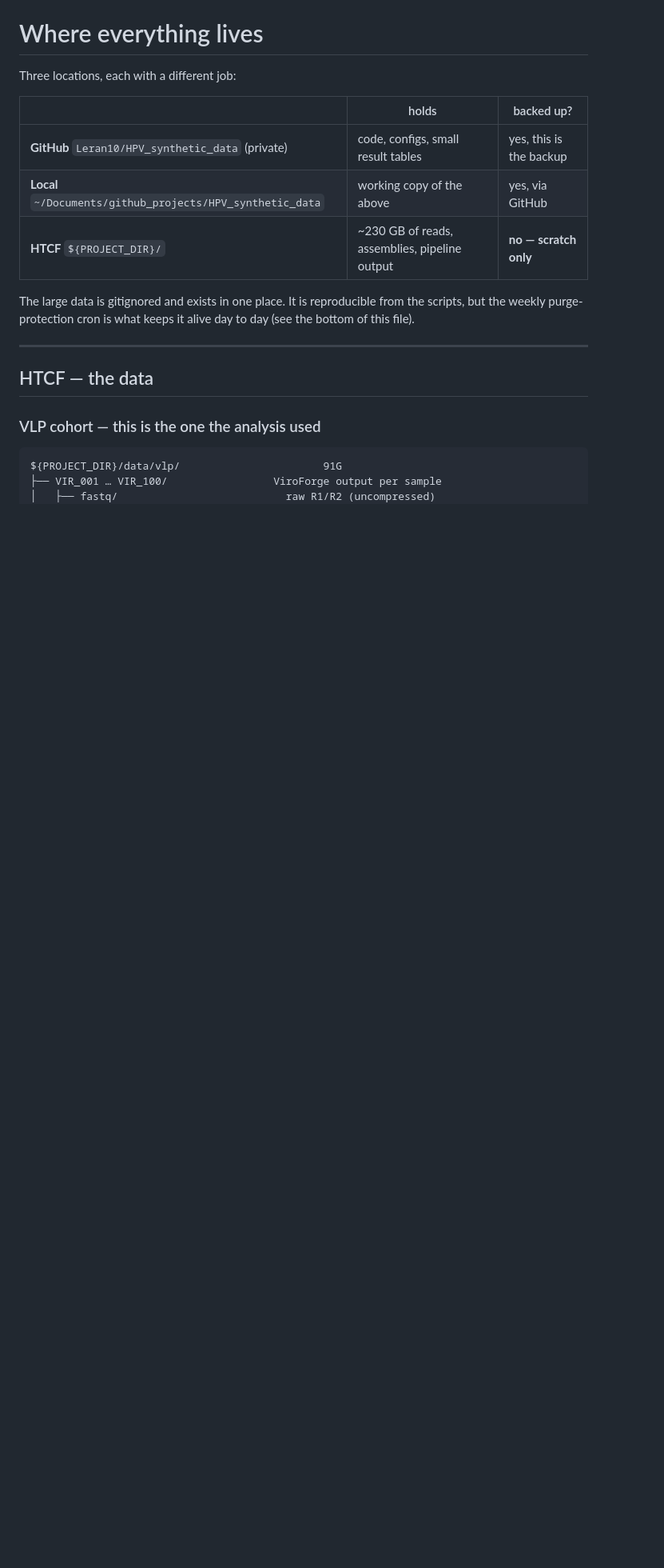
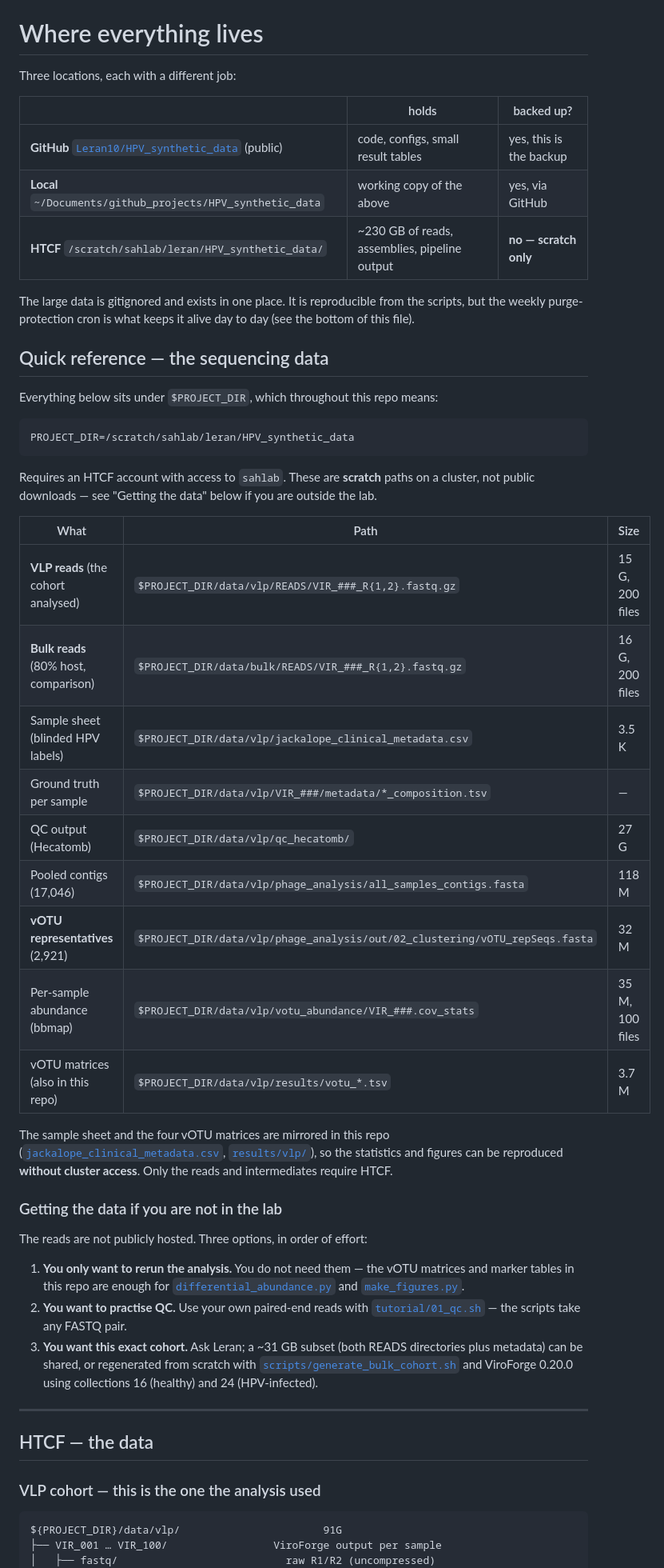
Before and after one commit to Leran10/HPV_synthetic_data, a Markdown page: docs/FILE_LOCATIONS.md, the part around the change. Shown at 80% size. Rendered like a GitHub page; blank space fills up the shorter version.

Commit message:
Document the HTCF sequencing data paths in the repo
FILE_LOCATIONS.md used ${PROJECT_DIR} throughout without ever stating what it
resolves to, and described the repo as private. Adds a quick-reference table
with literal paths and verified sizes:

  /scratch/sahlab/leran/HPV_synthetic_data/data/vlp/READS/   15 G, 200 files
  /scratch/sahlab/leran/HPV_synthetic_data/data/bulk/READS/  16 G, 200 files

plus the sample sheet, ground-truth composition files, pooled contigs (17,046),
vOTU representatives (2,921, 32 M), per-sample abundance and the vOTU matrices
-- all counts and sizes checked against the cluster.

Also states what someone outside the lab can do: the matrices needed to rerun
the statistics and figures are mirrored in this repo, so only the reads require
HTCF access. README now carries the paths on the landing page.

Co-Authored-By: Claude Opus 5 <noreply@anthropic.com>
Claude-Session: https://claude.ai/code/session_017yDbyHpDGFwB7iKy174ydE

````diff
--- a/docs/FILE_LOCATIONS.md
+++ b/docs/FILE_LOCATIONS.md
@@ -4,13 +4,58 @@ Three locations, each with a different job:
 
 | | holds | backed up? |
 |---|---|---|
-| **GitHub** `Leran10/HPV_synthetic_data` (private) | code, configs, small result tables | yes, this is the backup |
+| **GitHub** [`Leran10/HPV_synthetic_data`](https://github.com/Leran10/HPV_synthetic_data) (public) | code, configs, small result tables | yes, this is the backup |
 | **Local** `~/Documents/github_projects/HPV_synthetic_data` | working copy of the above | yes, via GitHub |
-| **HTCF** `${PROJECT_DIR}/` | ~230 GB of reads, assemblies, pipeline output | **no — scratch only** |
+| **HTCF** `/scratch/sahlab/leran/HPV_synthetic_data/` | ~230 GB of reads, assemblies, pipeline output | **no — scratch only** |
 
 The large data is gitignored and exists in one place. It is reproducible from the
 scripts, but the weekly purge-protection cron is what keeps it alive day to day
 (see the bottom of this file).
+
+## Quick reference — the sequencing data
+
+Everything below sits under `$PROJECT_DIR`, which throughout this repo means:
+
+```bash
+PROJECT_DIR=/scratch/sahlab/leran/HPV_synthetic_data
+```
+
+Requires an HTCF account with access to `sahlab`. These are **scratch** paths on
+a cluster, not public downloads — see "Getting the data" below if you are
+outside the lab.
+
+| What | Path | Size |
+|---|---|---|
+| **VLP reads** (the cohort analysed) | `$PROJECT_DIR/data/vlp/READS/VIR_###_R{1,2}.fastq.gz` | 15 G, 200 files |
+| **Bulk reads** (80% host, comparison) | `$PROJECT_DIR/data/bulk/READS/VIR_###_R{1,2}.fastq.gz` | 16 G, 200 files |
+| Sample sheet (blinded HPV labels) | `$PROJECT_DIR/data/vlp/jackalope_clinical_metadata.csv` | 3.5 K |
+| Ground truth per sample | `$PROJECT_DIR/data/vlp/VIR_###/metadata/*_composition.tsv` | — |
+| QC output (Hecatomb) | `$PROJECT_DIR/data/vlp/qc_hecatomb/` | 27 G |
+| Pooled contigs (17,046) | `$PROJECT_DIR/data/vlp/phage_analysis/all_samples_contigs.fasta` | 118 M |
+| **vOTU representatives** (2,921) | `$PROJECT_DIR/data/vlp/phage_analysis/out/02_clustering/vOTU_repSeqs.fasta` | 32 M |
+| Per-sample abundance (bbmap) | `$PROJECT_DIR/data/vlp/votu_abundance/VIR_###.cov_stats` | 35 M, 100 files |
+| vOTU matrices (also in this repo) | `$PROJECT_DIR/data/vlp/results/votu_*.tsv` | 3.7 M |
+
+The sample sheet and the four vOTU matrices are mirrored in this repo
+([`jackalope_clinical_metadata.csv`](../jackalope_clinical_metadata.csv),
+[`results/vlp/`](../results/vlp)), so the statistics and figures can be
+reproduced **without cluster access**. Only the reads and intermediates require
+HTCF.
+
+### Getting the data if you are not in the lab
+
+The reads are not publicly hosted. Three options, in order of effort:
+
+1. **You only want to rerun the analysis.** You do not need them — the vOTU
+   matrices and marker tables in this repo are enough for
+   [`differential_abundance.py`](../scripts/differential_abundance.py) and
+   [`make_figures.py`](../scripts/make_figures.py).
+2. **You want to practise QC.** Use your own paired-end reads with
+   [`tutorial/01_qc.sh`](../tutorial/README.md) — the scripts take any FASTQ pair.
+3. **You want this exact cohort.** Ask Leran; a ~31 GB subset (both READS
+   directories plus metadata) can be shared, or regenerated from scratch with
+   [`scripts/generate_bulk_cohort.sh`](../scripts/generate_bulk_cohort.sh) and
+   ViroForge 0.20.0 using collections 16 (healthy) and 24 (HPV-infected).
 
 ---
 
````
Also changed, not shown: README.md (+20 -0 lines).
